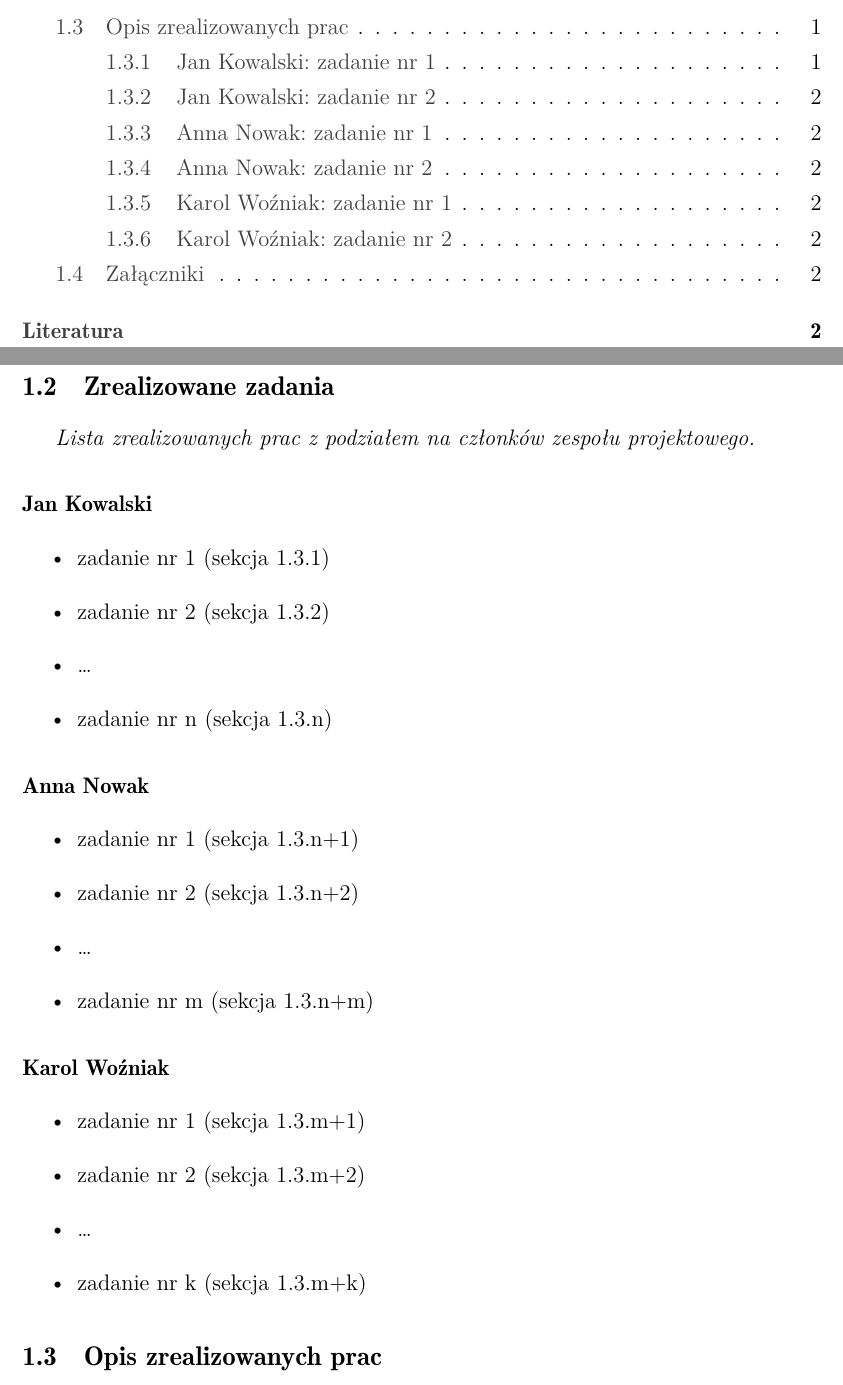
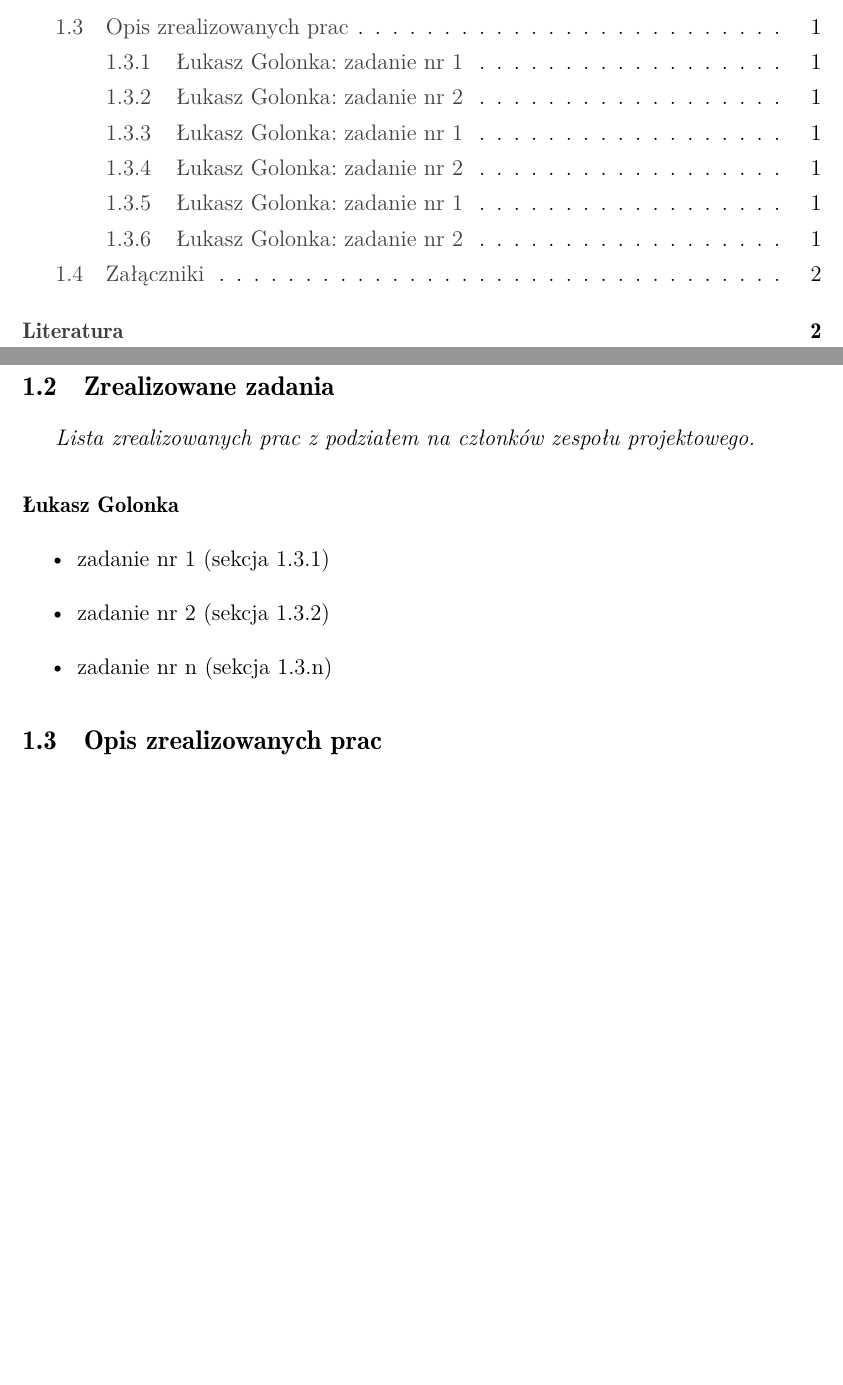
Before and after one commit to lukaszgo1/engineering_project_2022, a LaTeX document (documentation/templates/progress_report_template/raport.tex): two parts of pages 2 and 3 of 4, joined at a grey line, cut so that both start at the same text, the shorter picture padded with empty space. Compiled offline with pdfLaTeX.

Commit message:
Improve template for the weekly porgress report

```diff
--- a/documentation/templates/progress_report_template/raport.tex
+++ b/documentation/templates/progress_report_template/raport.tex
@@ -150,23 +150,8 @@ Kraków \the\year\\
 Łukasz Golonka - \href{mailto:lukasz.golonka@student.up.krakow.pl}{lukasz.golonka@student.up.krakow.pl}
 \subsection{Zrealizowane zadania}
 \textit{Lista zrealizowanych prac z podziałem na członków zespołu projektowego.}
-\paragraph{Jan Kowalski}
+\paragraph{Łukasz Golonka}
 \begin{itemize}
 \item zadanie nr 1 (sekcja 1.3.1)
 \item zadanie nr 2 (sekcja 1.3.2)
-\item \dots
 \item zadanie nr n (sekcja 1.3.n)
-\end{itemize}
-\paragraph{Anna Nowak}
-\begin{itemize}
-\item zadanie nr 1 (sekcja 1.3.n+1)
-\item zadanie nr 2 (sekcja 1.3.n+2)
-\item \dots
-\item zadanie nr m (sekcja 1.3.n+m)
-\end{itemize}
-\paragraph{Karol Woźniak}
-\begin{itemize}
-\item zadanie nr 1 (sekcja 1.3.m+1)
-\item zadanie nr 2 (sekcja 1.3.m+2)
-\item \dots
-\item zadanie nr k (sekcja 1.3.m+k)
```
Also changed, not shown: documentation/templates/progress_report_template/raport.tex (26 more changed lines).
